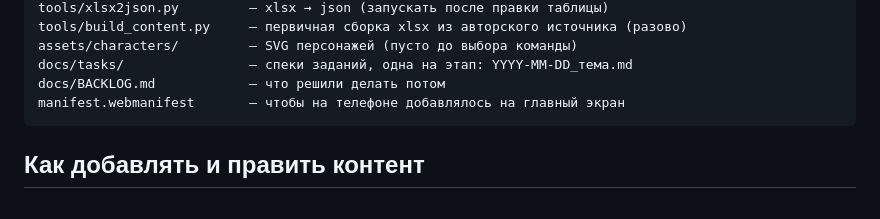
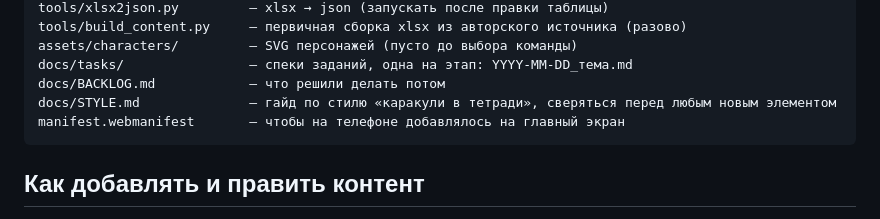
Before and after one commit to bprgsf7927-dev/istoria-trainer, a Markdown page: README.md, the part around the change. Drawn GitHub-style.

````diff
--- a/README.md
+++ b/README.md
@@ -30,6 +30,7 @@ tools/build_content.py     — первичная сборка xlsx из авт
 assets/characters/         — SVG персонажей (пусто до выбора команды)
 docs/tasks/                — спеки заданий, одна на этап: YYYY-MM-DD_тема.md
 docs/BACKLOG.md            — что решили делать потом
+docs/STYLE.md              — гайд по стилю «каракули в тетради», сверяться перед любым новым элементом
 manifest.webmanifest       — чтобы на телефоне добавлялось на главный экран
 ```
 
````
Also changed, not shown: docs/STYLE.md (added, +50 -0 lines).
